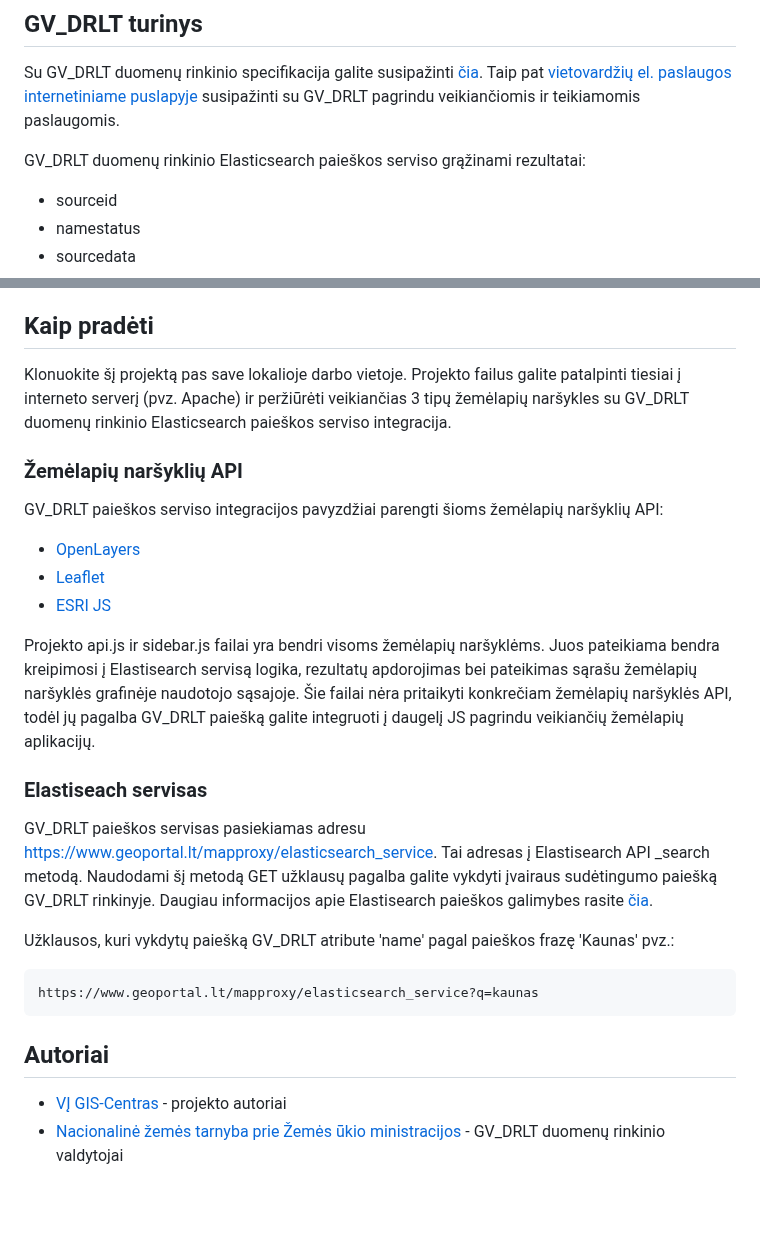
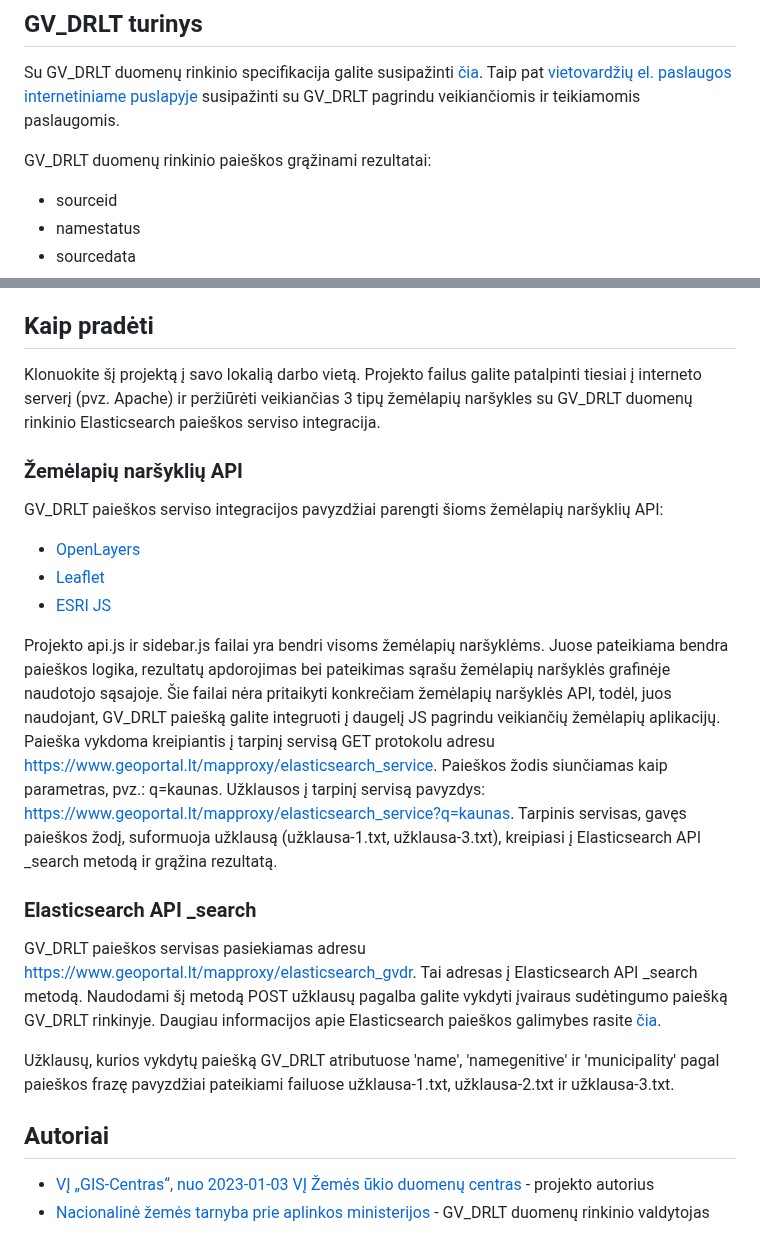
Before and after one commit to zudc-neip/Vietovardziai-API-Maps, a Markdown page: README.md, 2 parts joined by grey strips. Drawn GitHub-style; blank space fills up the shorter version.

Commit message:
Add query examples. Update README.md

````diff
--- a/README.md
+++ b/README.md
@@ -8,7 +8,7 @@ Nacionalinės žemės tarnybos erdvinių duomenų rinkinio GV_DRLT paieškos ser
 
 Su GV_DRLT duomenų rinkinio specifikacija galite susipažinti [čia](https://www.geoportal.lt/download/Specifikacijos/GV_DRLT-duomenu-specifikacija.pdf). Taip pat [vietovardžių el. paslaugos internetiniame puslapyje](https://www.geoportal.lt/vietovardziai/) susipažinti su GV_DRLT pagrindu veikiančiomis ir teikiamomis paslaugomis.
 
-GV_DRLT duomenų rinkinio Elasticsearch paieškos serviso grąžinami rezultatai:
+GV_DRLT duomenų rinkinio paieškos grąžinami rezultatai:
 * sourceid
 * namestatus
 * sourcedata
@@ -33,7 +33,7 @@ GV_DRLT duomenų rinkinio Elasticsearch paieškos serviso grąžinami rezultatai
 
 ## Kaip pradėti
 
-Klonuokite šį projektą pas save lokalioje darbo vietoje. Projekto failus galite patalpinti tiesiai į interneto serverį (pvz. Apache) ir peržiūrėti veikiančias 3 tipų žemėlapių naršykles su GV_DRLT duomenų rinkinio Elasticsearch paieškos serviso integracija.
+Klonuokite šį projektą į savo lokalią darbo vietą. Projekto failus galite patalpinti tiesiai į interneto serverį (pvz. Apache) ir peržiūrėti veikiančias 3 tipų žemėlapių naršykles su GV_DRLT duomenų rinkinio Elasticsearch paieškos serviso integracija.
 
 ### Žemėlapių naršyklių API
 
@@ -42,18 +42,18 @@ GV_DRLT paieškos serviso integracijos pavyzdžiai parengti šioms žemėlapių
 * [Leaflet](https://leafletjs.com/)
 * [ESRI JS](https://developers.arcgis.com/javascript/)
 
-Projekto api.js ir sidebar.js failai yra bendri visoms žemėlapių naršyklėms. Juos pateikiama bendra kreipimosi į Elastisearch servisą logika, rezultatų apdorojimas bei pateikimas sąrašu žemėlapių naršyklės grafinėje naudotojo sąsajoje. Šie failai nėra pritaikyti konkrečiam žemėlapių naršyklės API, todėl jų pagalba GV_DRLT paiešką galite integruoti į daugelį JS pagrindu veikiančių žemėlapių aplikacijų.
+Projekto api.js ir sidebar.js failai yra bendri visoms žemėlapių naršyklėms. Juose pateikiama bendra paieškos logika, rezultatų apdorojimas bei pateikimas sąrašu žemėlapių naršyklės grafinėje naudotojo sąsajoje. Šie failai nėra pritaikyti konkrečiam žemėlapių naršyklės API, todėl, juos naudojant, GV_DRLT paiešką galite integruoti į daugelį JS pagrindu veikiančių žemėlapių aplikacijų.
+Paieška vykdoma kreipiantis į tarpinį servisą GET protokolu adresu https://www.geoportal.lt/mapproxy/elasticsearch_service. Paieškos žodis siunčiamas kaip parametras, pvz.: q=kaunas.
+Užklausos į tarpinį servisą pavyzdys: https://www.geoportal.lt/mapproxy/elasticsearch_service?q=kaunas.
+Tarpinis servisas, gavęs paieškos žodį, suformuoja užklausą (užklausa-1.txt, užklausa-3.txt), kreipiasi į Elasticsearch API _search metodą ir grąžina rezultatą.
 
-### Elastiseach servisas
+### Elasticsearch API _search
 
-GV_DRLT paieškos servisas pasiekiamas adresu https://www.geoportal.lt/mapproxy/elasticsearch_service. Tai adresas į Elastisearch API _search metodą. Naudodami šį metodą GET užklausų pagalba galite vykdyti įvairaus sudėtingumo paiešką GV_DRLT rinkinyje. Daugiau informacijos apie Elastisearch paieškos galimybes rasite [čia](https://www.elastic.co/guide/en/elasticsearch/reference/current/search-search.html).
+GV_DRLT paieškos servisas pasiekiamas adresu https://www.geoportal.lt/mapproxy/elasticsearch_gvdr. Tai adresas į Elasticsearch API _search metodą. Naudodami šį metodą POST užklausų pagalba galite vykdyti įvairaus sudėtingumo paiešką GV_DRLT rinkinyje. Daugiau informacijos apie Elasticsearch paieškos galimybes rasite [čia](https://www.elastic.co/guide/en/elasticsearch/reference/current/search-search.html).
 
-Užklausos, kuri vykdytų paiešką GV_DRLT atribute 'name' pagal paieškos frazę 'Kaunas' pvz.:
-```
-https://www.geoportal.lt/mapproxy/elasticsearch_service?q=kaunas
-```
+Užklausų, kurios vykdytų paiešką GV_DRLT atributuose 'name', 'namegenitive' ir 'municipality' pagal paieškos frazę pavyzdžiai pateikiami failuose užklausa-1.txt, užklausa-2.txt ir užklausa-3.txt.
 
 ## Autoriai
 
-* [VĮ GIS-Centras](http://www.gis-centras.lt) - projekto autoriai
-* [Nacionalinė žemės tarnyba prie Žemės ūkio ministracijos](http://www.nzt.lt) - GV_DRLT duomenų rinkinio valdytojai
+* [VĮ „GIS-Centras“, nuo 2023-01-03 VĮ Žemės ūkio duomenų centras](https://www.gis-centras.lt) - projekto autorius
+* [Nacionalinė žemės tarnyba prie aplinkos ministerijos](https://www.nzt.lt) - GV_DRLT duomenų rinkinio valdytojas
````
